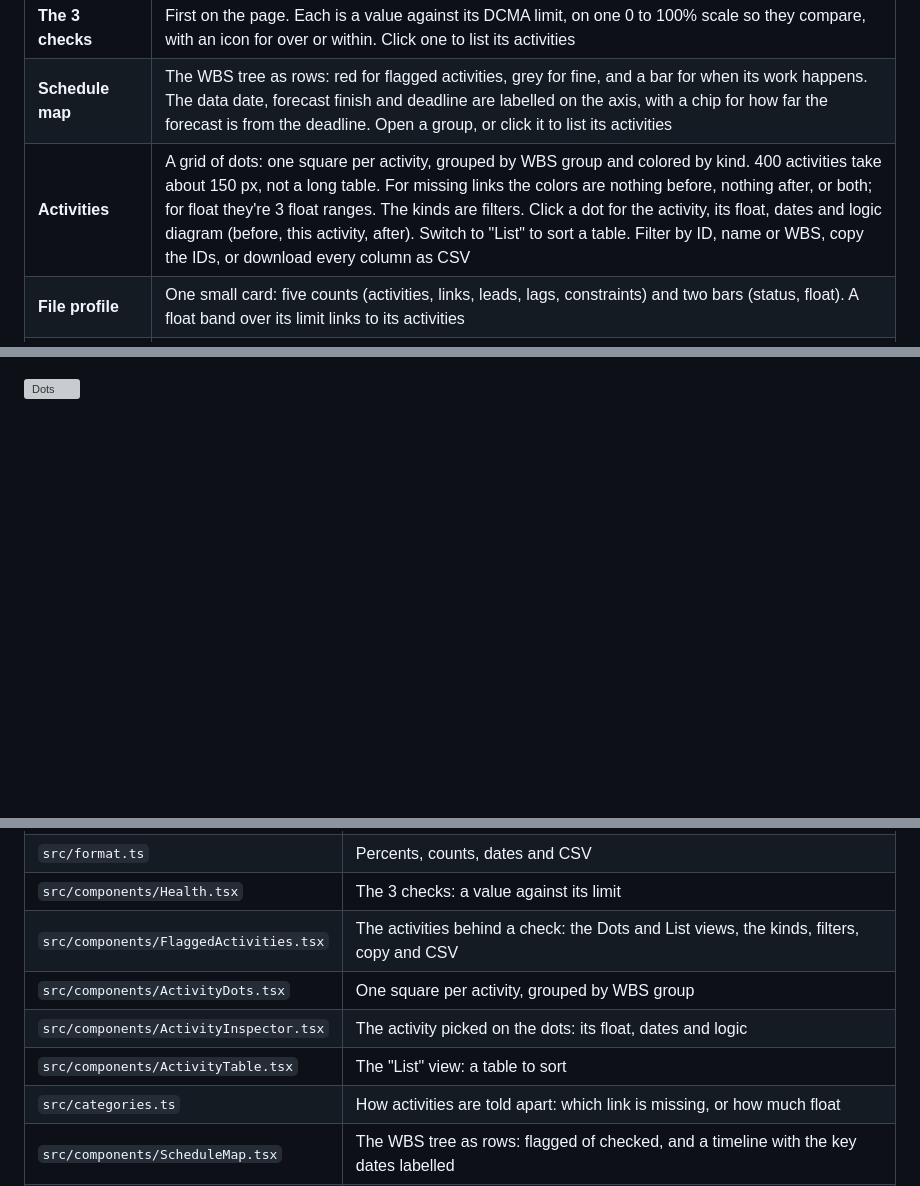
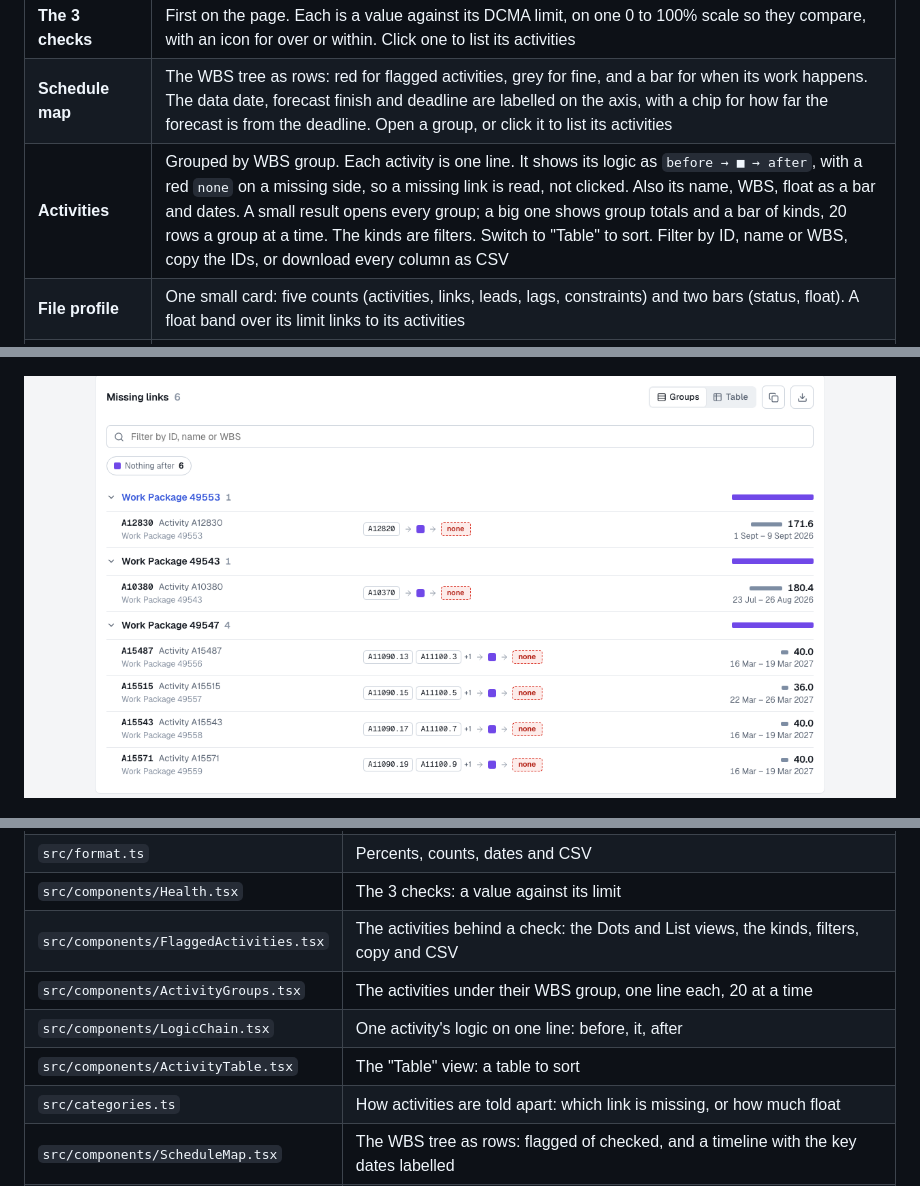
Before and after one commit to RiyasaatAhmed/xer-checker, a Markdown page: frontend/README.md, 3 parts joined by grey strips. Rendered like a GitHub page; pictures changed too: frontend/activities.png (added); blank space fills up the shorter version; grey boxes are pictures that could not be loaded.

```diff
--- a/frontend/README.md
+++ b/frontend/README.md
@@ -12,7 +12,7 @@ The page where you upload a `.xer` file and see where its problems are. Vite, Re
 | **Upload** | Drop a `.xer` file anywhere on the page, or use the button. A wrong file type or a file over 50 MB is refused at once, before it's sent |
 | **The 3 checks** | First on the page. Each is a value against its DCMA limit, on one 0 to 100% scale so they compare, with an icon for over or within. Click one to list its activities |
 | **Schedule map** | The WBS tree as rows: red for flagged activities, grey for fine, and a bar for when its work happens. The data date, forecast finish and deadline are labelled on the axis, with a chip for how far the forecast is from the deadline. Open a group, or click it to list its activities |
-| **Activities** | A grid of dots: one square per activity, grouped by WBS group and colored by kind. 400 activities take about 150 px, not a long table. For missing links the colors are nothing before, nothing after, or both; for float they're 3 float ranges. The kinds are filters. Click a dot for the activity, its float, dates and logic diagram (before, this activity, after). Switch to "List" to sort a table. Filter by ID, name or WBS, copy the IDs, or download every column as CSV |
+| **Activities** | Grouped by WBS group. Each activity is one line. It shows its logic as `before → ■ → after`, with a red `none` on a missing side, so a missing link is read, not clicked. Also its name, WBS, float as a bar and dates. A small result opens every group; a big one shows group totals and a bar of kinds, 20 rows a group at a time. The kinds are filters. Switch to "Table" to sort. Filter by ID, name or WBS, copy the IDs, or download every column as CSV |
 | **File profile** | One small card: five counts (activities, links, leads, lags, constraints) and two bars (status, float). A float band over its limit links to its activities |
 | **Summary and broken rows** | The summary is folded away. Broken rows show only when the file has some |
 
@@ -22,7 +22,7 @@ The page where you upload a `.xer` file and see where its problems are. Vite, Re
 
 ![Schedule map](map.png)
 
-![Dots](dots.png)
+![Activities](activities.png)
 
 ![Upload screen](upload-screen.png)
 
@@ -69,9 +69,9 @@ All colors, type and shapes are tokens in [`src/theme.css`](src/theme.css). The
 | `src/format.ts` | Percents, counts, dates and CSV |
 | `src/components/Health.tsx` | The 3 checks: a value against its limit |
 | `src/components/FlaggedActivities.tsx` | The activities behind a check: the Dots and List views, the kinds, filters, copy and CSV |
-| `src/components/ActivityDots.tsx` | One square per activity, grouped by WBS group |
-| `src/components/ActivityInspector.tsx` | The activity picked on the dots: its float, dates and logic |
-| `src/components/ActivityTable.tsx` | The "List" view: a table to sort |
+| `src/components/ActivityGroups.tsx` | The activities under their WBS group, one line each, 20 at a time |
+| `src/components/LogicChain.tsx` | One activity's logic on one line: before, it, after |
+| `src/components/ActivityTable.tsx` | The "Table" view: a table to sort |
 | `src/categories.ts` | How activities are told apart: which link is missing, or how much float |
 | `src/components/ScheduleMap.tsx` | The WBS tree as rows: flagged of checked, and a timeline with the key dates labelled |
 | `src/components/LogicDiagram.tsx` | One activity with what comes before and after it |
```
Also changed, not shown: CLAUDE.md (+1 -1 lines), README.md (+4 -4 lines).
